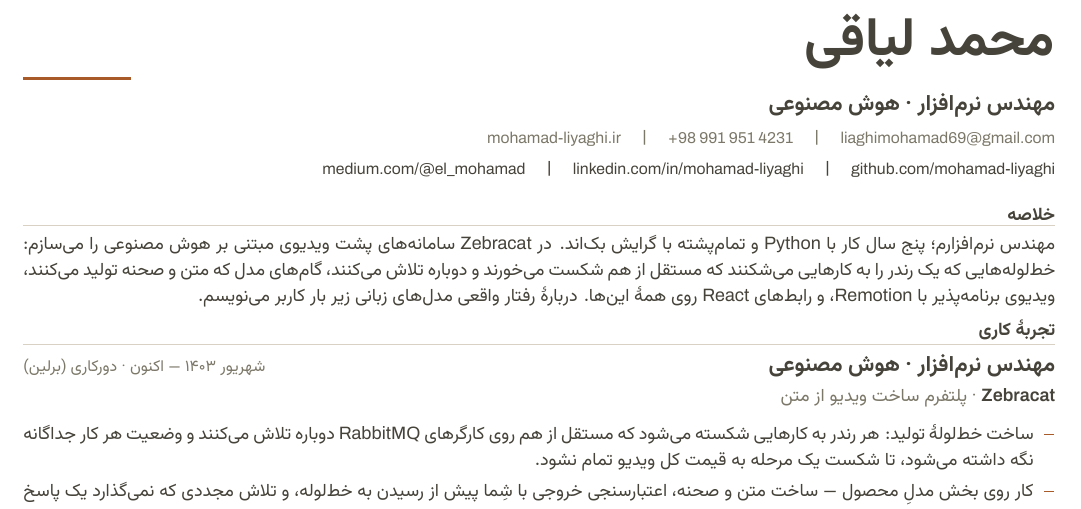
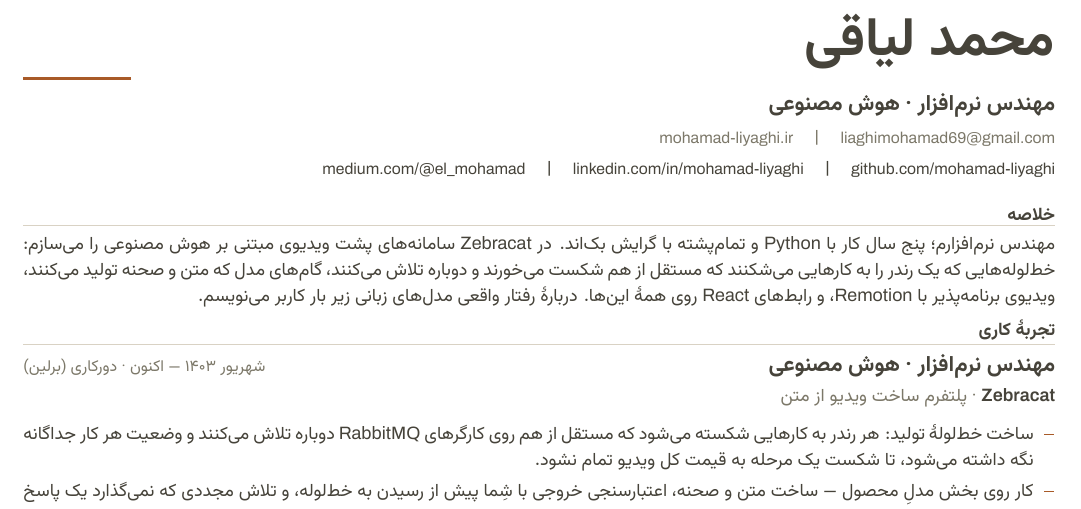
Before and after one commit to mohamad-liyaghi/mohamad-liyaghi.github.io, a LaTeX CV (cv/cv-fa.tex): part of the page, cut so that both start at the same text. Compiled offline with XeLaTeX.

Commit message:
Drop the phone number from both résumés
A +98 prefix names the country as plainly as the line I just removed,
so the contact block is email and the site, then the three profiles.

```diff
--- a/cv/cv-fa.tex
+++ b/cv/cv-fa.tex
@@ -80,7 +80,6 @@
 \vspace{6pt}
 {\metafont\fontsize{7.9}{10.5}\selectfont\color{muted}%
   \lr{\link{mailto:liaghimohamad69@gmail.com}{liaghimohamad69@gmail.com}}\ \ \textbar\ \
-  \lr{+98 991 951 4231}\ \ \textbar\ \
   \lr{\link{https://mohamad-liyaghi.ir}{mohamad-liyaghi.ir}}\par
   \vspace{2.5pt}
   \lr{\link{https://github.com/mohamad-liyaghi}{github.com/mohamad-liyaghi}}\ \ \textbar\ \
```
Also changed, not shown: cv/cv-en.tex (+0 -1 lines), 4 other files.
